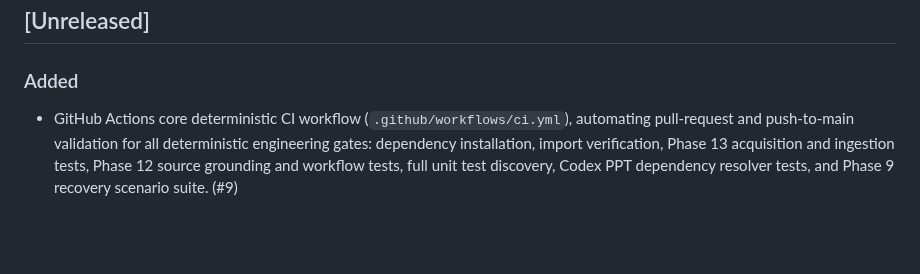
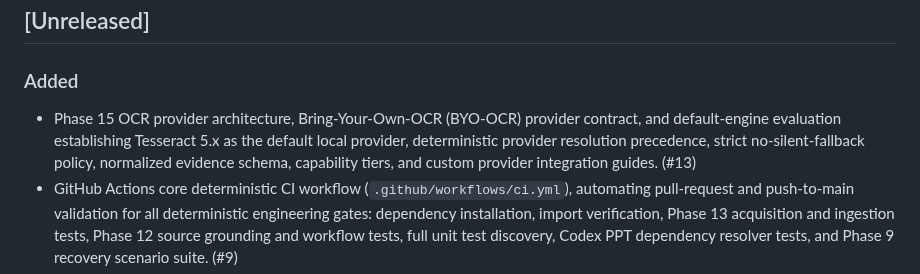
Before and after one commit to sujunmin/agy-ppt, a Markdown page: CHANGELOG.md, the part around the change. Rendered like a GitHub page; blank space fills up the shorter version.

Commit message:
docs: reference Phase 15.0 architecture PR in changelog

```diff
--- a/CHANGELOG.md
+++ b/CHANGELOG.md
@@ -6,6 +6,11 @@ All notable changes to `agy-ppt` will be documented in this file.
 
 ### Added
 
+- Phase 15 OCR provider architecture, Bring-Your-Own-OCR (BYO-OCR) provider
+  contract, and default-engine evaluation establishing Tesseract 5.x as the
+  default local provider, deterministic provider resolution precedence, strict
+  no-silent-fallback policy, normalized evidence schema, capability tiers, and
+  custom provider integration guides. (#13)
 - GitHub Actions core deterministic CI workflow (`.github/workflows/ci.yml`),
   automating pull-request and push-to-main validation for all deterministic
   engineering gates: dependency installation, import verification, Phase 13
```
Also changed, not shown: 1 other file.
